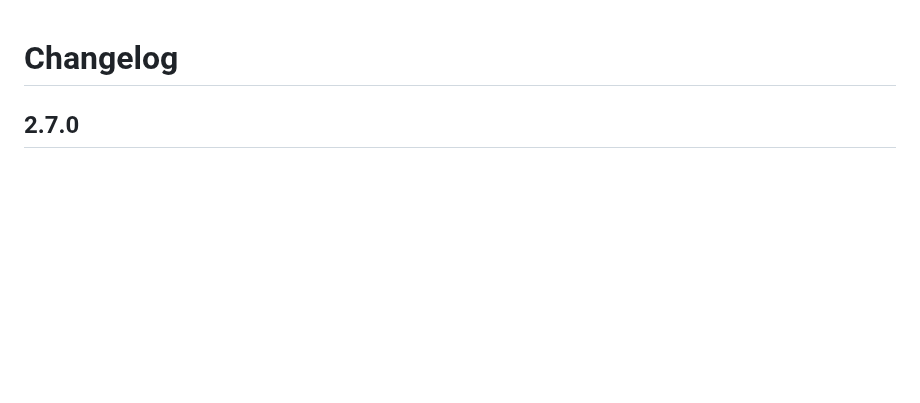
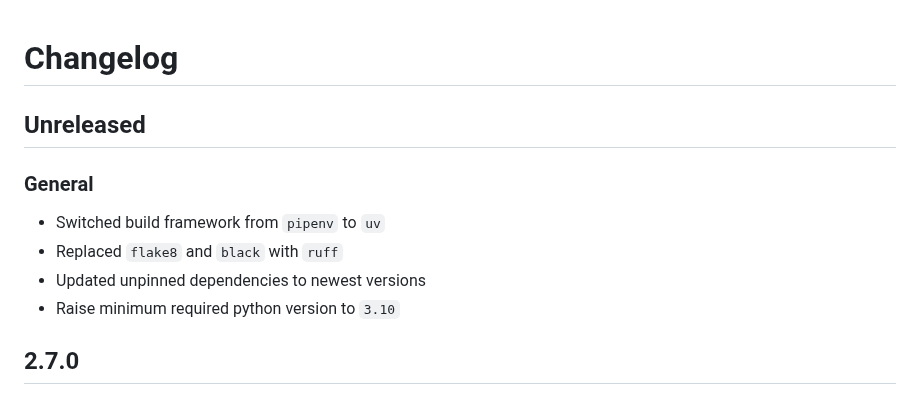
Before and after one commit to bmwcarit/zubbi, a Markdown page: CHANGELOG.md, the part around the change. Rendered like a GitHub page; blank space fills up the shorter version.

```diff
--- a/CHANGELOG.md
+++ b/CHANGELOG.md
@@ -1,4 +1,12 @@
 # Changelog
+
+## Unreleased
+
+### General
+- Switched build framework from `pipenv` to `uv`
+- Replaced `flake8` and `black` with `ruff`
+- Updated unpinned dependencies to newest versions
+- Raise minimum required python version to `3.10`
 
 ## 2.7.0
 
```
Also changed, not shown: README.md (+36 -43 lines).
